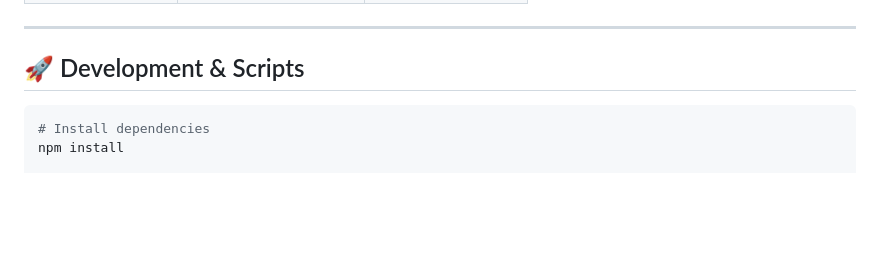
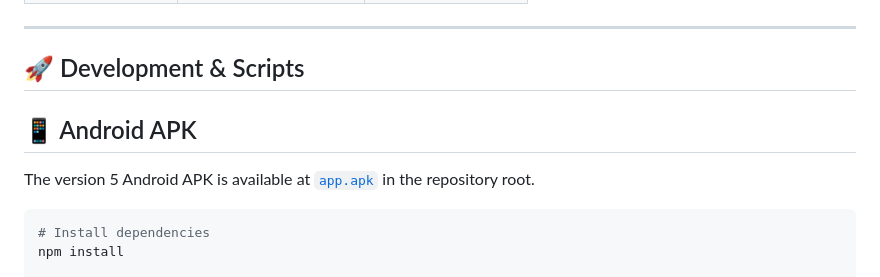
Before and after one commit to varunms89/die-again, a Markdown page: README.md, the part around the change. Rendered like a GitHub page; blank space fills up the shorter version.

Commit message:
Document version 5 APK location
Link the Android version 5 installer from the project README.\n\nCo-authored-by: Copilot <223556219+Copilot@users.noreply.github.com>

````diff
--- a/README.md
+++ b/README.md
@@ -73,6 +73,10 @@ The development server is running locally:
 
 ## 🚀 Development & Scripts
 
+## 📱 Android APK
+
+The version 5 Android APK is available at [`app.apk`](./app.apk) in the repository root.
+
 ```bash
 # Install dependencies
 npm install
````
